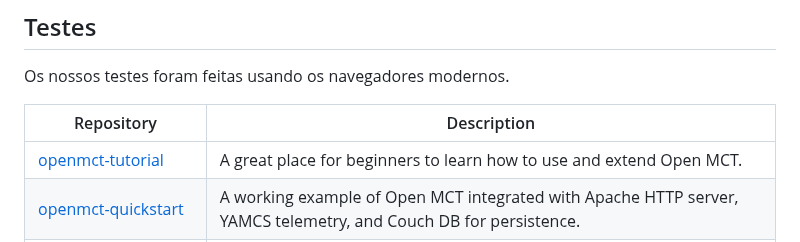
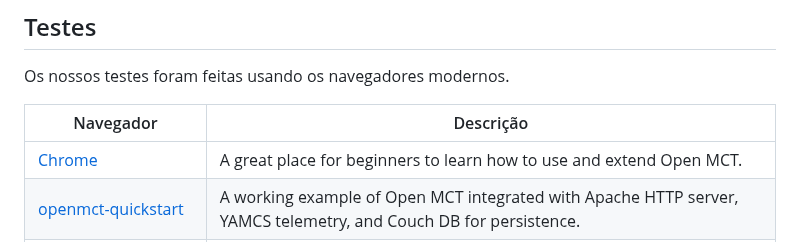
Before and after one commit to Allmikeao/secao.github.io, a Markdown page: README.md, the part around the change. Rendered like a GitHub page.

Commit message:
Atualizar o README.md

```diff
--- a/README.md
+++ b/README.md
@@ -179,9 +179,9 @@ You might still be using legacy API if your source code
 
 Os nossos testes foram feitas usando os navegadores modernos.
 
-| Repository | Description |
+| Navegador | Descrição |
 | --- | --- |
-| [openmct-tutorial](https://github.com/nasa/openmct-tutorial) | A great place for beginners to learn how to use and extend Open MCT. |
+| [Chrome](https://github.com/nasa/openmct-tutorial) | A great place for beginners to learn how to use and extend Open MCT. |
 | [openmct-quickstart](https://github.com/scottbell/openmct-quickstart) | A working example of Open MCT integrated with Apache HTTP server, YAMCS telemetry, and Couch DB for persistence.
 | [Open MCT YAMCS Plugin](https://github.com/akhenry/openmct-yamcs) | Plugin for integrating YAMCS telemetry and command server with Open MCT. |
 | [openmct-performance](https://github.com/unlikelyzero/openmct-performance) | Resources for performance testing Open MCT. |
```
